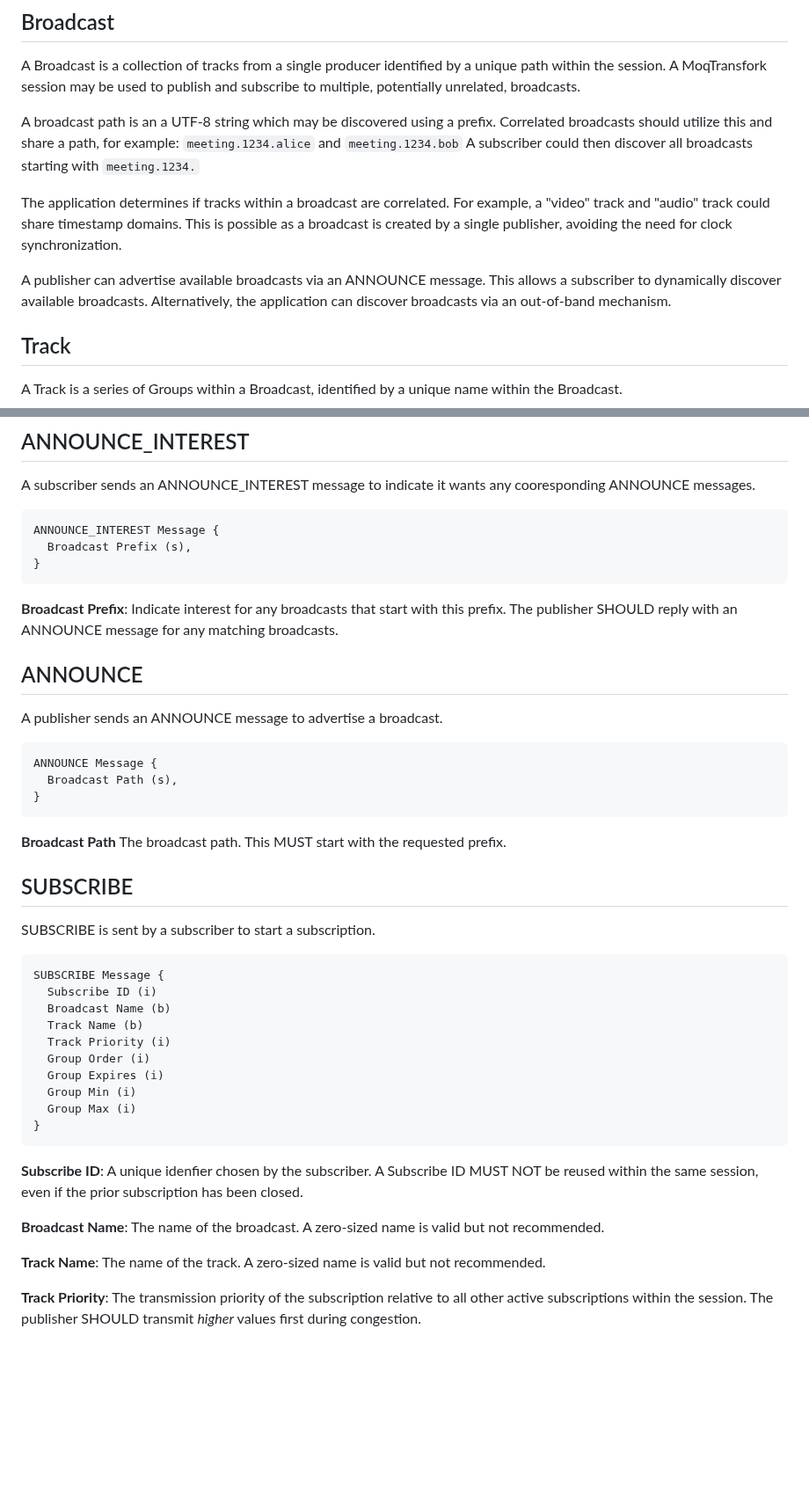
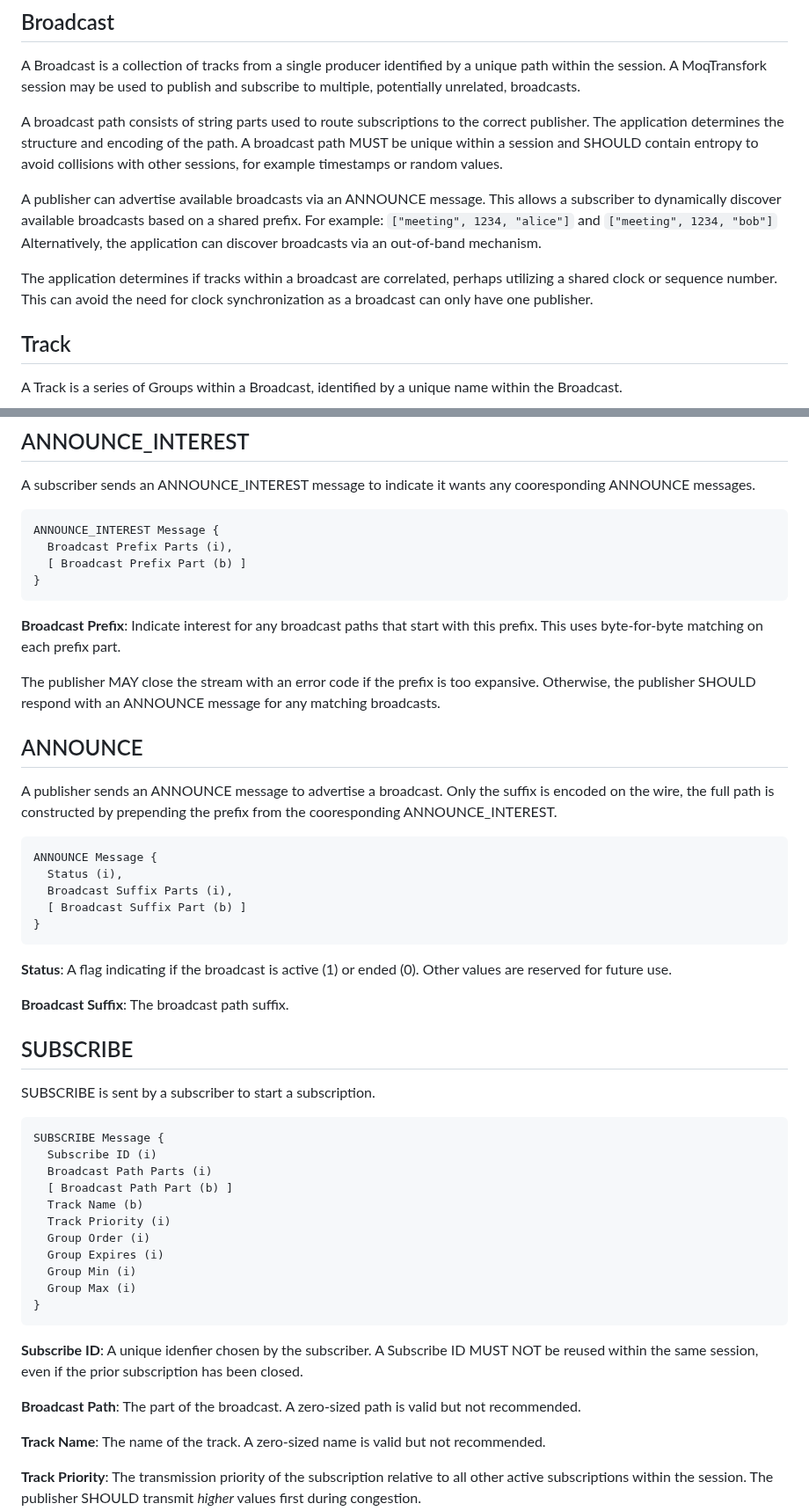
Before and after one commit to kixelated/moq-transfork, a Markdown page: draft-lcurley-moq-transfork.md, 2 parts joined by grey strips. Shown at 88% size. GitHub-like rendering; blank space fills up the shorter version.

Commit message:
Split the broadcast name into a path array (#2)
* Make broadcast a path not name.

* Two quick improvements.

```diff
--- a/draft-lcurley-moq-transfork.md
+++ b/draft-lcurley-moq-transfork.md
@@ -84,17 +84,18 @@ A MoqTransfork session is hop-by-hop, but the application should be designed end
 A Broadcast is a collection of tracks from a single producer identified by a unique path within the session.
 A MoqTransfork session may be used to publish and subscribe to multiple, potentially unrelated, broadcasts.
 
-A broadcast path is an a UTF-8 string which may be discovered using a prefix.
-Correlated broadcasts should utilize this and share a path, for example: `meeting.1234.alice` and `meeting.1234.bob`
-A subscriber could then discover all broadcasts starting with `meeting.1234.`
-
-The application determines if tracks within a broadcast are correlated.
-For example, a "video" track and "audio" track could share timestamp domains.
-This is possible as a broadcast is created by a single publisher, avoiding the need for clock synchronization.
+A broadcast path consists of string parts used to route subscriptions to the correct publisher.
+The application determines the structure and encoding of the path.
+A broadcast path MUST be unique within a session and SHOULD contain entropy to avoid collisions with other sessions, for example timestamps or random values.
 
 A publisher can advertise available broadcasts via an ANNOUNCE message.
-This allows a subscriber to dynamically discover available broadcasts.
+This allows a subscriber to dynamically discover available broadcasts based on a shared prefix.
+For example: `["meeting", 1234, "alice"]` and `["meeting", 1234, "bob"]`
 Alternatively, the application can discover broadcasts via an out-of-band mechanism.
+
+The application determines if tracks within a broadcast are correlated, perhaps utilizing a shared clock or sequence number.
+This can avoid the need for clock synchronization as a broadcast can only have one publisher.
+
 
 ## Track
 A Track is a series of Groups within a Broadcast, identified by a unique name within the Broadcast.
@@ -353,27 +349,38 @@ A subscriber sends an ANNOUNCE_INTEREST message to indicate it wants any cooresp
 
 ~~~
 ANNOUNCE_INTEREST Message {
-  Broadcast Prefix (s),
+  Broadcast Prefix Parts (i),
+  [ Broadcast Prefix Part (b) ]
 }
 ~~~
 
 **Broadcast Prefix**:
-Indicate interest for any broadcasts that start with this prefix.
-The publisher SHOULD reply with an ANNOUNCE message for any matching broadcasts.
+Indicate interest for any broadcast paths that start with this prefix.
+This uses byte-for-byte matching on each prefix part.
+
+The publisher MAY close the stream with an error code if the prefix is too expansive.
+Otherwise, the publisher SHOULD respond with an ANNOUNCE message for any matching broadcasts.
+
 
 
 ## ANNOUNCE
 A publisher sends an ANNOUNCE message to advertise a broadcast.
+Only the suffix is encoded on the wire, the full path is constructed by prepending the prefix from the cooresponding ANNOUNCE_INTEREST.
 
 ~~~
 ANNOUNCE Message {
-  Broadcast Path (s),
+  Status (i),
+  Broadcast Suffix Parts (i),
+  [ Broadcast Suffix Part (b) ]
 }
 ~~~
 
-**Broadcast Path**
-The broadcast path.
-This MUST start with the requested prefix.
+**Status**:
+A flag indicating if the broadcast is active (1) or ended (0).
+Other values are reserved for future use.
+
+**Broadcast Suffix**:
+The broadcast path suffix.
 
 
 ## SUBSCRIBE
@@ -382,7 +389,8 @@ SUBSCRIBE is sent by a subscriber to start a subscription.
 ~~~
 SUBSCRIBE Message {
   Subscribe ID (i)
-  Broadcast Name (b)
+  Broadcast Path Parts (i)
+  [ Broadcast Path Part (b) ]
   Track Name (b)
   Track Priority (i)
   Group Order (i)
@@ -396,9 +404,9 @@ SUBSCRIBE Message {
 A unique idenfier chosen by the subscriber.
 A Subscribe ID MUST NOT be reused within the same session, even if the prior subscription has been closed.
 
-**Broadcast Name**:
-The name of the broadcast.
-A zero-sized name is valid but not recommended.
+**Broadcast Path**:
+The part of the broadcast.
+A zero-sized path is valid but not recommended.
 
 **Track Name**:
 The name of the track.
```
Also changed, not shown: other parts of draft-lcurley-moq-transfork.md (+15 -13 lines).
